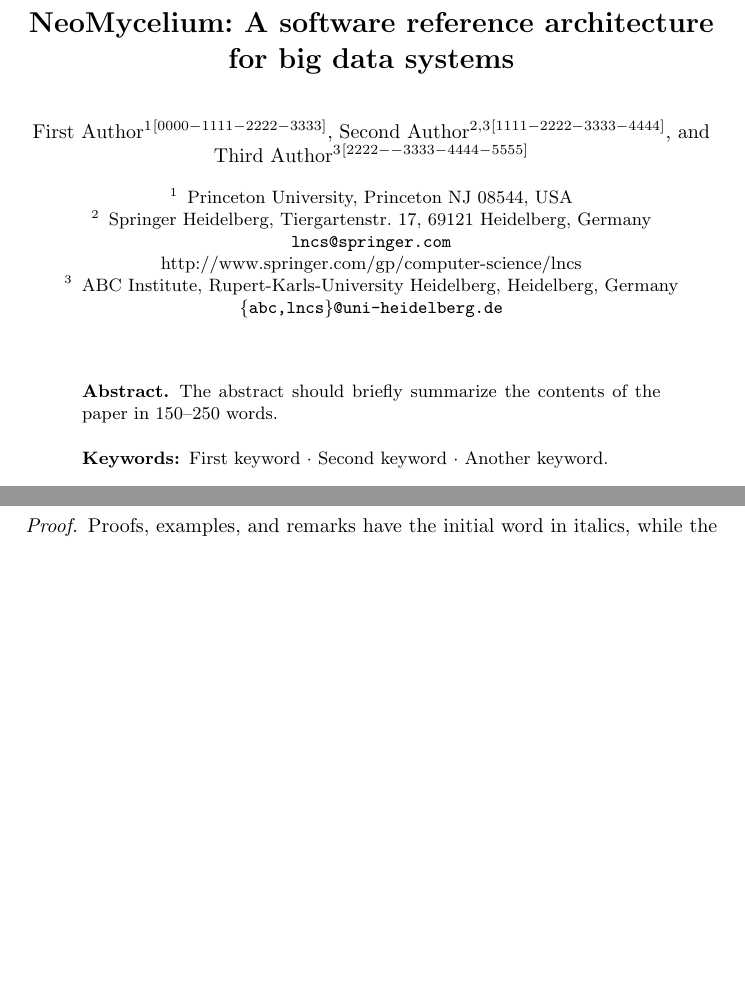
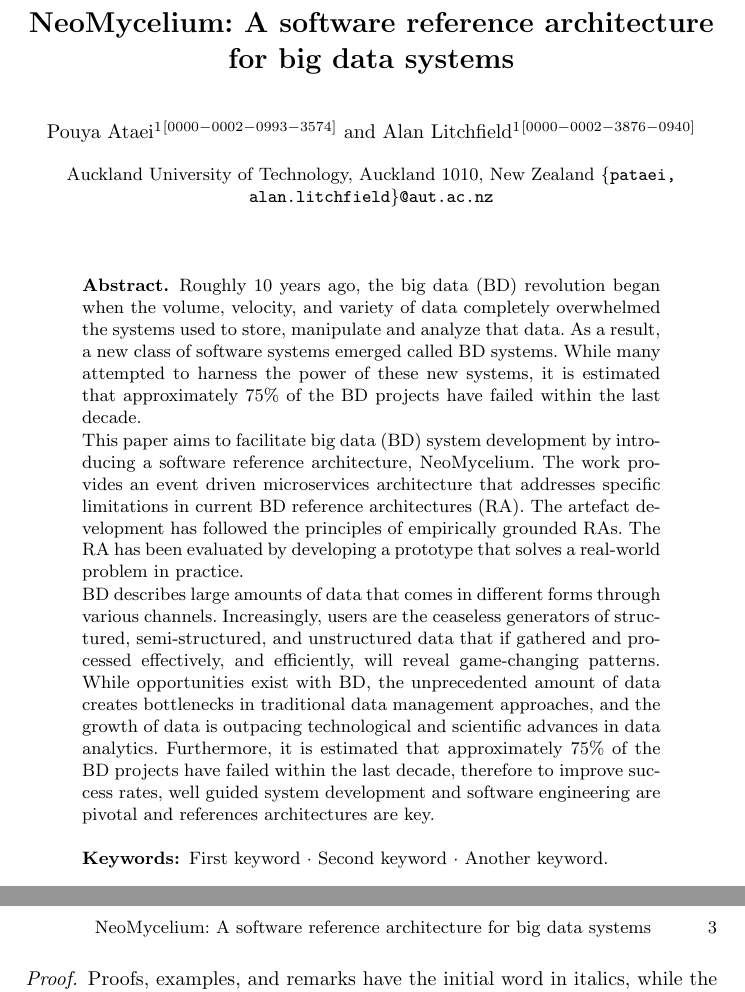
Before and after one commit to Polyhistor/NeoMycelium, a LaTeX paper (samplepaper.tex): two parts of pages 1 and 2 of 2 before the commit and two parts of pages 1 and 3 of 3 after it, joined at a grey line, cut so that both start at the same text, the shorter picture padded with empty space. Compiled offline with pdfLaTeX.

Commit message:
Added the abstract

```diff
--- a/samplepaper.tex
+++ b/samplepaper.tex
@@ -20,26 +20,25 @@
 % If the paper title is too long for the running head, you can set
 % an abbreviated paper title here
 %
-\author{First Author\inst{1}\orcidID{0000-1111-2222-3333} \and
-    Second Author\inst{2,3}\orcidID{1111-2222-3333-4444} \and
-    Third Author\inst{3}\orcidID{2222--3333-4444-5555}}
+\author{Pouya Ataei\inst{1}\orcidID{0000-0002-0993-3574} \and
+    Alan Litchfield\inst{1}\orcidID{0000-0002-3876-0940}}
 %
-\authorrunning{F. Author et al.}
+\authorrunning{P. Ataei et al.}
 % First names are abbreviated in the running head.
 % If there are more than two authors, 'et al.' is used.
 %
-\institute{Princeton University, Princeton NJ 08544, USA \and
-    Springer Heidelberg, Tiergartenstr. 17, 69121 Heidelberg, Germany
-    \email{lncs@springer.com}\\
-    \url{http://www.springer.com/gp/computer-science/lncs} \and
-    ABC Institute, Rupert-Karls-University Heidelberg, Heidelberg, Germany\\
-    \email{\{abc,lncs\}@uni-heidelberg.de}}
+\institute{Auckland University of Technology, Auckland 1010, New Zealand
+    \email{\{pataei, alan.litchfield\}@aut.ac.nz}
+}
 %
 \maketitle              % typeset the header of the contribution
 %
 \begin{abstract}
-    The abstract should briefly summarize the contents of the paper in
-    150--250 words.
+    Roughly 10 years ago, the big data (BD) revolution began when the volume, velocity, and variety of data completely overwhelmed the systems used to store, manipulate and analyze that data. As a result, a new class of software systems emerged called BD systems. While many attempted to harness the power of these new systems, it is estimated that approximately 75\% of the BD projects have failed within the last decade.
+
+    This paper aims to facilitate big data (BD) system development by introducing a software reference architecture, NeoMycelium. The work provides an event driven microservices architecture that addresses specific limitations in current BD reference architectures (RA). The artefact development has followed the principles of empirically grounded RAs. The RA has been evaluated by developing a prototype that solves a real-world problem in practice.
+
+    BD describes large amounts of data that comes in different forms through various channels. Increasingly, users are the ceaseless generators of structured, semi-structured, and unstructured data that if gathered and processed effectively, and efficiently, will reveal game-changing patterns. While opportunities exist with BD, the unprecedented amount of data creates bottlenecks in traditional data management approaches, and the growth of data is outpacing technological and scientific advances in data analytics. Furthermore, it is estimated that approximately 75\% of the BD projects have failed within the last decade, therefore to improve success rates, well guided system development and software engineering are pivotal and references architectures are key.
 
     \keywords{First keyword  \and Second keyword \and Another keyword.}
 \end{abstract}
```
Also changed, not shown: samplepaper.pdf, 5 other files.
